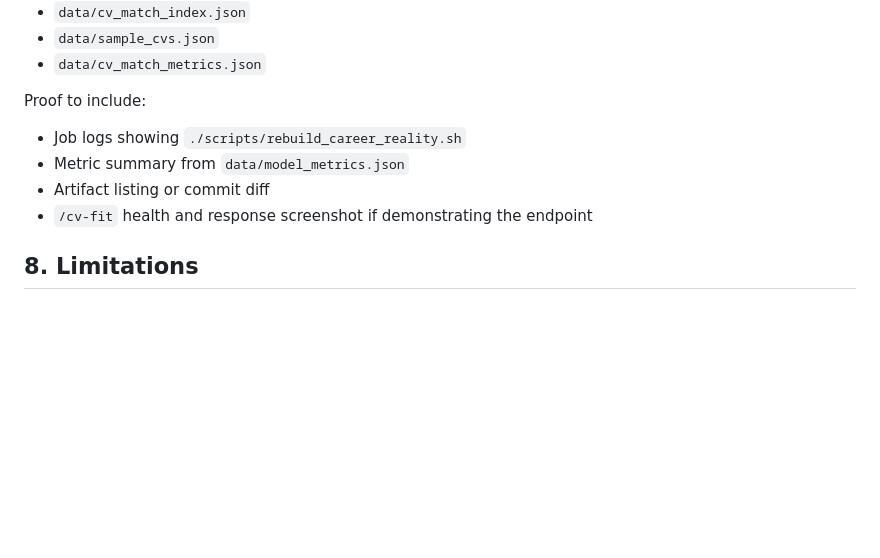
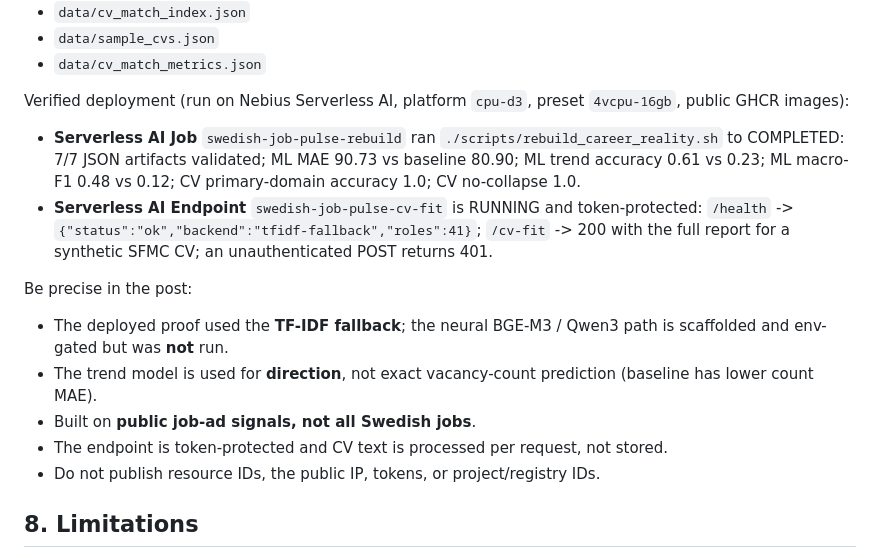
Before and after one commit to selimsevim/swedish-job-pulse, a Markdown page: docs/blog-outline.md, the part around the change. GitHub-like rendering; blank space fills up the shorter version.

```diff
--- a/docs/blog-outline.md
+++ b/docs/blog-outline.md
@@ -122,12 +122,26 @@ Artifacts produced:
 - `data/sample_cvs.json`
 - `data/cv_match_metrics.json`
 
-Proof to include:
+Verified deployment (run on Nebius Serverless AI, platform `cpu-d3`, preset `4vcpu-16gb`, public GHCR images):
 
-- Job logs showing `./scripts/rebuild_career_reality.sh`
-- Metric summary from `data/model_metrics.json`
-- Artifact listing or commit diff
-- `/cv-fit` health and response screenshot if demonstrating the endpoint
+- **Serverless AI Job** `swedish-job-pulse-rebuild` ran `./scripts/rebuild_career_reality.sh`
+  to COMPLETED: 7/7 JSON artifacts validated; ML MAE 90.73 vs baseline 80.90;
+  ML trend accuracy 0.61 vs 0.23; ML macro-F1 0.48 vs 0.12; CV primary-domain
+  accuracy 1.0; CV no-collapse 1.0.
+- **Serverless AI Endpoint** `swedish-job-pulse-cv-fit` is RUNNING and
+  token-protected: `/health` -> `{"status":"ok","backend":"tfidf-fallback","roles":41}`;
+  `/cv-fit` -> 200 with the full report for a synthetic SFMC CV; an
+  unauthenticated POST returns 401.
+
+Be precise in the post:
+
+- The deployed proof used the **TF-IDF fallback**; the neural BGE-M3 / Qwen3
+  path is scaffolded and env-gated but was **not** run.
+- The trend model is used for **direction**, not exact vacancy-count prediction
+  (baseline has lower count MAE).
+- Built on **public job-ad signals, not all Swedish jobs**.
+- The endpoint is token-protected and CV text is processed per request, not stored.
+- Do not publish resource IDs, the public IP, tokens, or project/registry IDs.
 
 ## 8. Limitations
 
```
Also changed, not shown: README.md (+10 -1 lines), nebius/README.md (+25 -0 lines).
